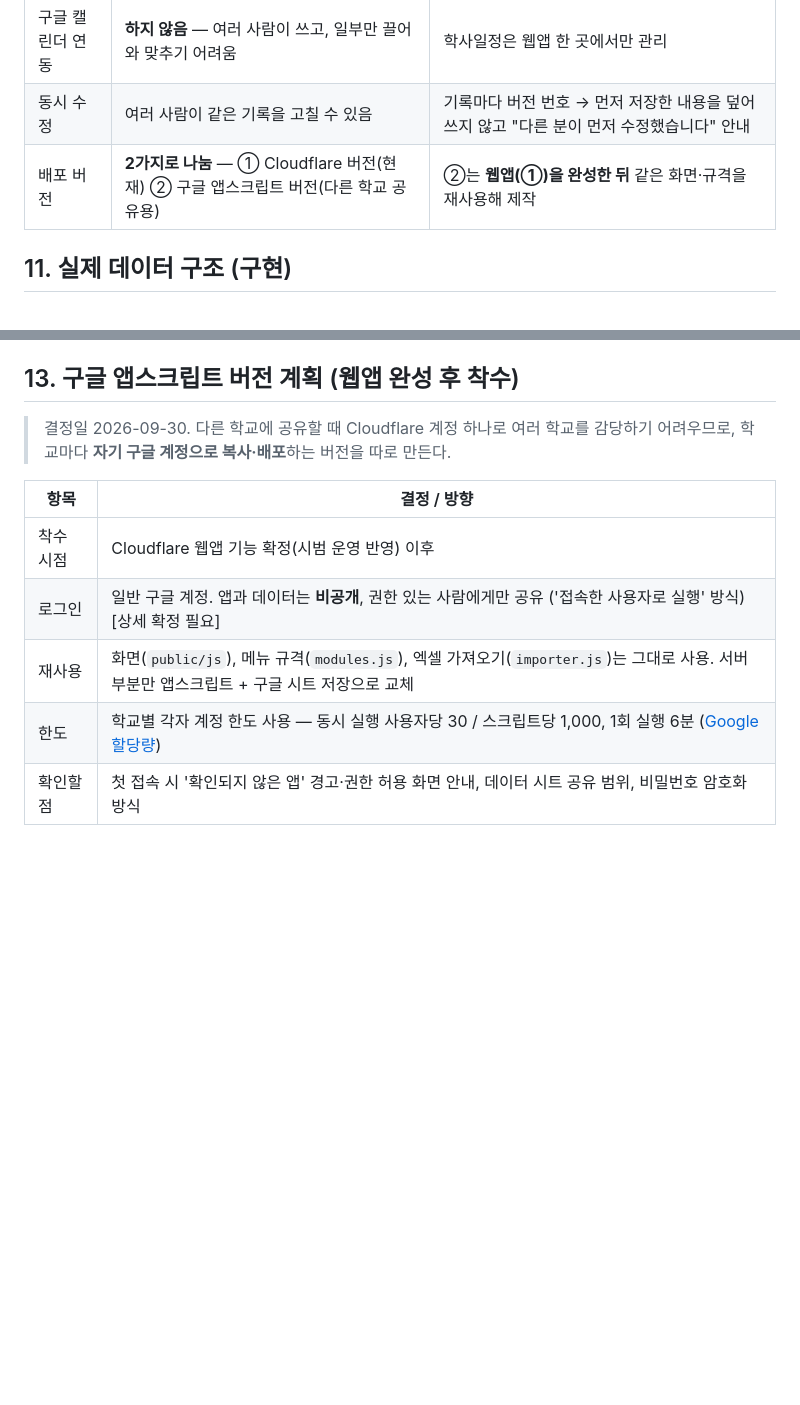
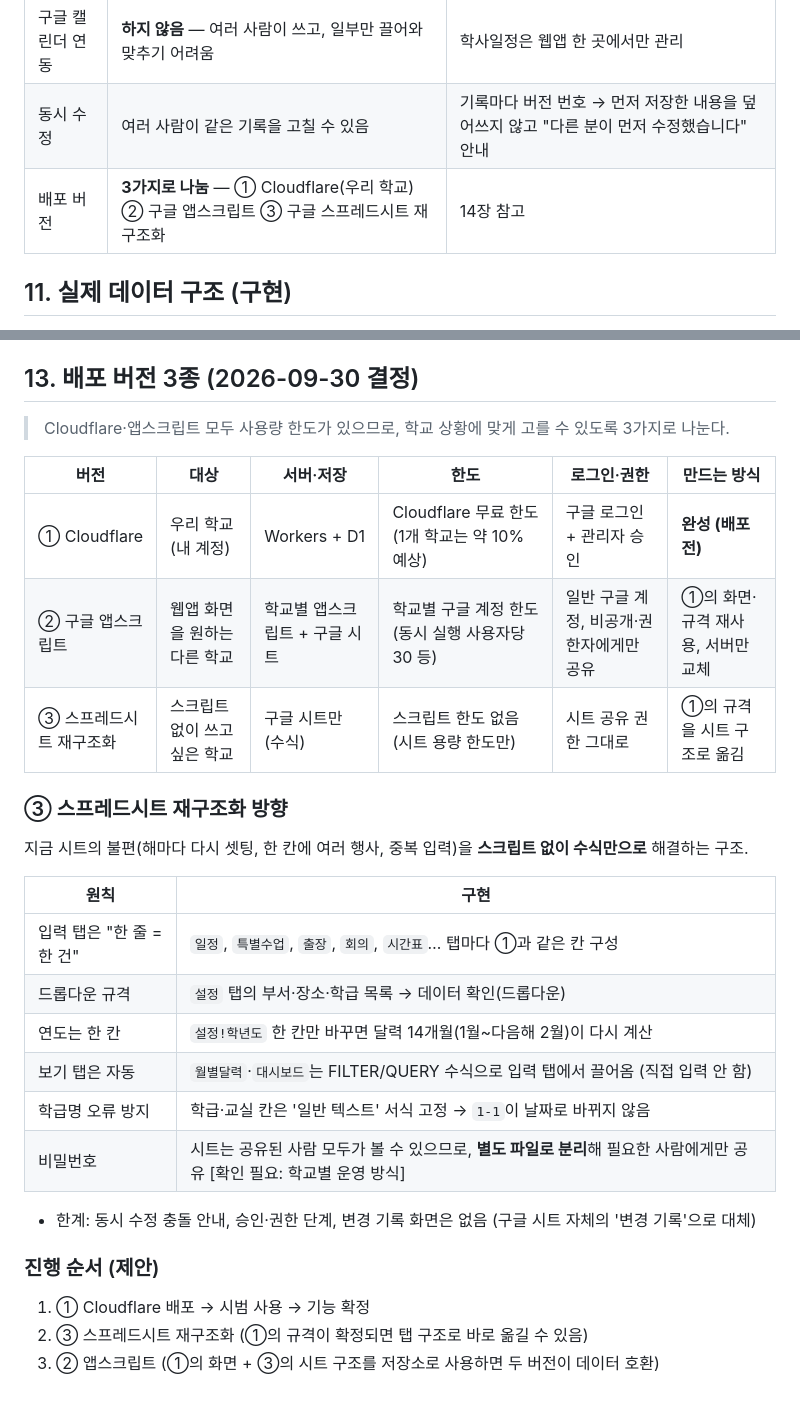
Before and after one commit to lecoeur-dr/onlineplatform, a Markdown page: docs/01_현황분석_및_설계안.md, 2 parts joined by grey strips. Drawn GitHub-style; blank space fills up the shorter version.

Commit message:
Plan three editions: Cloudflare, Apps Script, restructured spreadsheet
Co-Authored-By: Claude Opus 5.5 <noreply@anthropic.com>
Claude-Session: https://claude.ai/code/session_01F8i7By5iNpv8h3JrTUm7Mo

```diff
--- a/docs/01_현황분석_및_설계안.md
+++ b/docs/01_현황분석_및_설계안.md
@@ -233,7 +233,7 @@ tags: [온라인교무실, 웹앱, 설계, 앱스스크립트]
 | 비밀번호·개인정보 | 학교 공유용으로 올림 | 교직원만 열람, 비밀번호 암호화(AES-GCM), 열람 기록 |
 | 구글 캘린더 연동 | **하지 않음** — 여러 사람이 쓰고, 일부만 끌어와 맞추기 어려움 | 학사일정은 웹앱 한 곳에서만 관리 |
 | 동시 수정 | 여러 사람이 같은 기록을 고칠 수 있음 | 기록마다 버전 번호 → 먼저 저장한 내용을 덮어쓰지 않고 "다른 분이 먼저 수정했습니다" 안내 |
-| 배포 버전 | **2가지로 나눔** — ① Cloudflare 버전(현재) ② 구글 앱스크립트 버전(다른 학교 공유용) | ②는 **웹앱(①)을 완성한 뒤** 같은 화면·규격을 재사용해 제작 |
+| 배포 버전 | **3가지로 나눔** — ① Cloudflare(우리 학교) ② 구글 앱스크립트 ③ 구글 스프레드시트 재구조화 | 14장 참고 |
 
 ## 11. 실제 데이터 구조 (구현)
 
@@ -270,14 +270,33 @@ tags: [온라인교무실, 웹앱, 설계, 앱스스크립트]
 - 날짜로 잘못 저장됐던 학급명(`1-1` 등)은 원래 글자로 복원
 - 운영물품 금액은 단가×수량으로 자동 계산, 원본 금액이 다르면 비고에 `원본 금액 …원` 기록
 
-## 13. 구글 앱스크립트 버전 계획 (웹앱 완성 후 착수)
+## 13. 배포 버전 3종 (2026-09-30 결정)
 
-> 결정일 2026-09-30. 다른 학교에 공유할 때 Cloudflare 계정 하나로 여러 학교를 감당하기 어려우므로, 학교마다 **자기 구글 계정으로 복사·배포**하는 버전을 따로 만든다.
+> Cloudflare·앱스크립트 모두 사용량 한도가 있으므로, 학교 상황에 맞게 고를 수 있도록 3가지로 나눈다.
 
-| 항목 | 결정 / 방향 |
+| 버전 | 대상 | 서버·저장 | 한도 | 로그인·권한 | 만드는 방식 |
+|---|---|---|---|---|---|
+| ① Cloudflare | 우리 학교 (내 계정) | Workers + D1 | Cloudflare 무료 한도 (1개 학교는 약 10% 예상) | 구글 로그인 + 관리자 승인 | **완성 (배포 전)** |
+| ② 구글 앱스크립트 | 웹앱 화면을 원하는 다른 학교 | 학교별 앱스크립트 + 구글 시트 | 학교별 구글 계정 한도 (동시 실행 사용자당 30 등) | 일반 구글 계정, 비공개·권한자에게만 공유 | ①의 화면·규격 재사용, 서버만 교체 |
+| ③ 스프레드시트 재구조화 | 스크립트 없이 쓰고 싶은 학교 | 구글 시트만 (수식) | 스크립트 한도 없음 (시트 용량 한도만) | 시트 공유 권한 그대로 | ①의 규격을 시트 구조로 옮김 |
+
+### ③ 스프레드시트 재구조화 방향
+
+지금 시트의 불편(해마다 다시 셋팅, 한 칸에 여러 행사, 중복 입력)을 **스크립트 없이 수식만으로** 해결하는 구조.
+
+| 원칙 | 구현 |
 |---|---|
-| 착수 시점 | Cloudflare 웹앱 기능 확정(시범 운영 반영) 이후 |
-| 로그인 | 일반 구글 계정. 앱과 데이터는 **비공개**, 권한 있는 사람에게만 공유 ('접속한 사용자로 실행' 방식) [상세 확정 필요] |
-| 재사용 | 화면(`public/js`), 메뉴 규격(`modules.js`), 엑셀 가져오기(`importer.js`)는 그대로 사용. 서버 부분만 앱스크립트 + 구글 시트 저장으로 교체 |
-| 한도 | 학교별 각자 계정 한도 사용 — 동시 실행 사용자당 30 / 스크립트당 1,000, 1회 실행 6분 ([Google 할당량](https://developers.google.com/apps-script/guides/services/quotas)) |
-| 확인할 점 | 첫 접속 시 '확인되지 않은 앱' 경고·권한 허용 화면 안내, 데이터 시트 공유 범위, 비밀번호 암호화 방식 |
+| 입력 탭은 "한 줄 = 한 건" | `일정`, `특별수업`, `출장`, `회의`, `시간표`… 탭마다 ①과 같은 칸 구성 |
+| 드롭다운 규격 | `설정` 탭의 부서·장소·학급 목록 → 데이터 확인(드롭다운) |
+| 연도는 한 칸 | `설정!학년도` 한 칸만 바꾸면 달력 14개월(1월~다음해 2월)이 다시 계산 |
+| 보기 탭은 자동 | `월별달력`·`대시보드`는 FILTER/QUERY 수식으로 입력 탭에서 끌어옴 (직접 입력 안 함) |
+| 학급명 오류 방지 | 학급·교실 칸은 '일반 텍스트' 서식 고정 → `1-1`이 날짜로 바뀌지 않음 |
+| 비밀번호 | 시트는 공유된 사람 모두가 볼 수 있으므로, **별도 파일로 분리**해 필요한 사람에게만 공유 [확인 필요: 학교별 운영 방식] |
+
+- 한계: 동시 수정 충돌 안내, 승인·권한 단계, 변경 기록 화면은 없음 (구글 시트 자체의 '변경 기록'으로 대체)
+
+### 진행 순서 (제안)
+
+1. ① Cloudflare 배포 → 시범 사용 → 기능 확정
+2. ③ 스프레드시트 재구조화 (①의 규격이 확정되면 탭 구조로 바로 옮길 수 있음)
+3. ② 앱스크립트 (①의 화면 + ③의 시트 구조를 저장소로 사용하면 두 버전이 데이터 호환)
```
